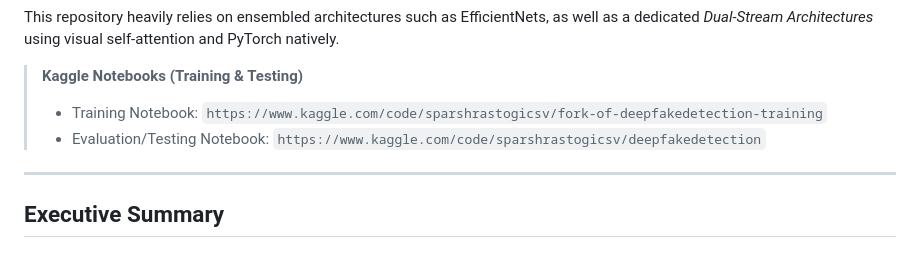
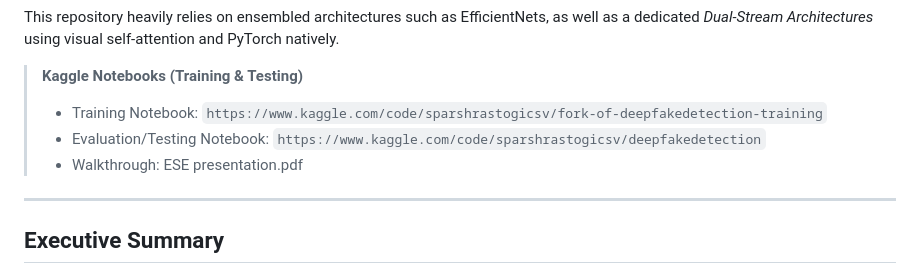
Before and after one commit to sparsh-rastogi-coder/Deepfake-Insight-Studio, a Markdown page: README.md, the part around the change. Rendered like a GitHub page.

Commit message:
Add walkthrough link to README
Added a link to the walkthrough presentation in the README.

```diff
--- a/README.md
+++ b/README.md
@@ -7,7 +7,7 @@ This repository heavily relies on ensembled architectures such as EfficientNets,
 > **Kaggle Notebooks (Training & Testing)**
 > - Training Notebook: `https://www.kaggle.com/code/sparshrastogicsv/fork-of-deepfakedetection-training`
 > - Evaluation/Testing Notebook: `https://www.kaggle.com/code/sparshrastogicsv/deepfakedetection`
-
+> - Walkthrough: ESE presentation.pdf
 ---
 
 ## Executive Summary
```
